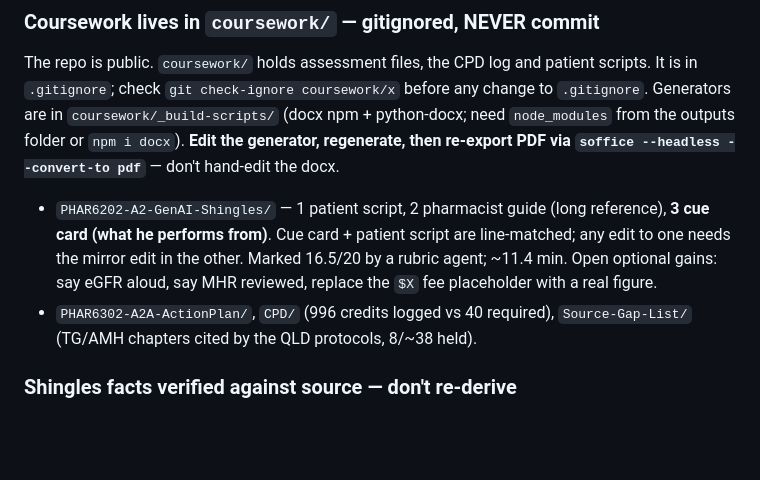
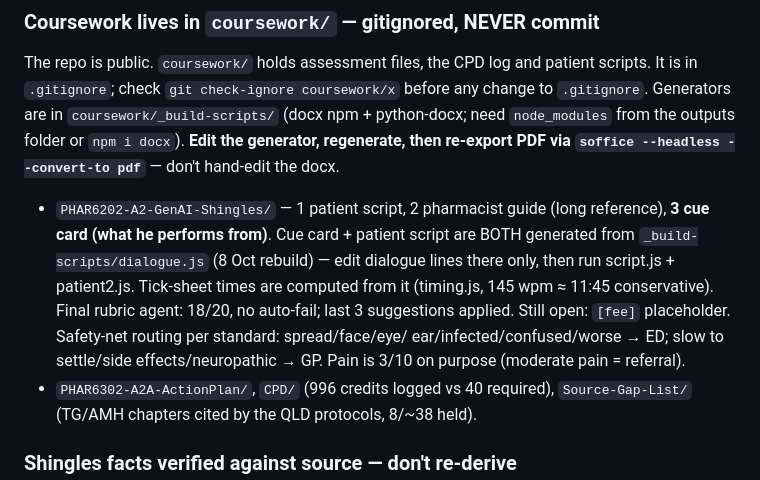
Before and after one commit to uzairqamarr-dot/Pharmacist-Prescribing, a Markdown page: CLAUDE.md, the part around the change. GitHub-like rendering; blank space fills up the shorter version.

Commit message:
update v2026.10.01a

```diff
--- a/CLAUDE.md
+++ b/CLAUDE.md
@@ -31,9 +31,13 @@ before any change to `.gitignore`. Generators are in `coursework/_build-scripts/
 
 - `PHAR6202-A2-GenAI-Shingles/` — 1 patient script, 2 pharmacist guide
   (long reference), **3 cue card (what he performs from)**. Cue card + patient
-  script are line-matched; any edit to one needs the mirror edit in the other.
-  Marked 16.5/20 by a rubric agent; ~11.4 min. Open optional gains: say eGFR
-  aloud, say MHR reviewed, replace the `$X` fee placeholder with a real figure.
+  script are BOTH generated from `_build-scripts/dialogue.js` (8 Oct rebuild) —
+  edit dialogue lines there only, then run script.js + patient2.js. Tick-sheet
+  times are computed from it (timing.js, 145 wpm ≈ 11:45 conservative).
+  Final rubric agent: 18/20, no auto-fail; last 3 suggestions applied. Still
+  open: `[fee]` placeholder. Safety-net routing per standard: spread/face/eye/
+  ear/infected/confused/worse → ED; slow to settle/side effects/neuropathic → GP.
+  Pain is 3/10 on purpose (moderate pain = referral).
 - `PHAR6302-A2A-ActionPlan/`, `CPD/` (996 credits logged vs 40 required),
   `Source-Gap-List/` (TG/AMH chapters cited by the QLD protocols, 8/~38 held).
 
```
